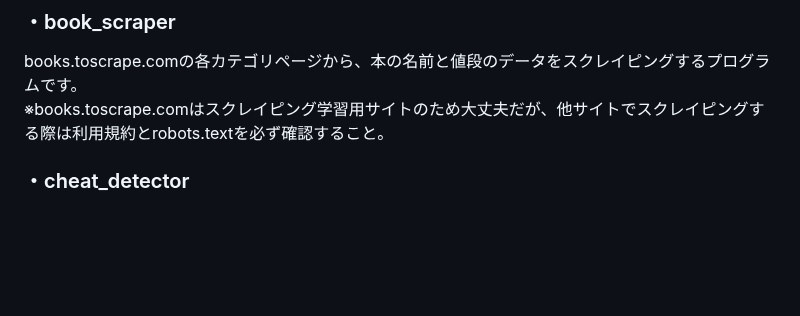
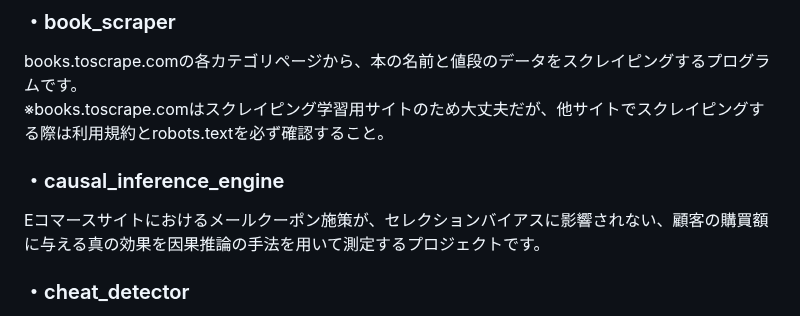
Before and after one commit to N-Ritsu/AIstudy, a Markdown page: README.md, the part around the change. Rendered like a GitHub page; blank space fills up the shorter version.

Commit message:
docs: causal_inference_engineについての目次を追加

```diff
--- a/README.md
+++ b/README.md
@@ -19,6 +19,9 @@ Blueskyのタイムラインから、猫に関する画像を投稿している
 ### ・book_scraper
 books.toscrape.comの各カテゴリページから、本の名前と値段のデータをスクレイピングするプログラムです。
 ※books.toscrape.comはスクレイピング学習用サイトのため大丈夫だが、他サイトでスクレイピングする際は利用規約とrobots.textを必ず確認すること。
+
+### ・causal_inference_engine
+Eコマースサイトにおけるメールクーポン施策が、セレクションバイアスに影響されない、顧客の購買額に与える真の効果を因果推論の手法を用いて測定するプロジェクトです。
 
 ### ・cheat_detector
 ランダムな数値生成により擬似的に生成したプレイヤーデータから、チートが疑われるデータを検出するプログラムです。
```
